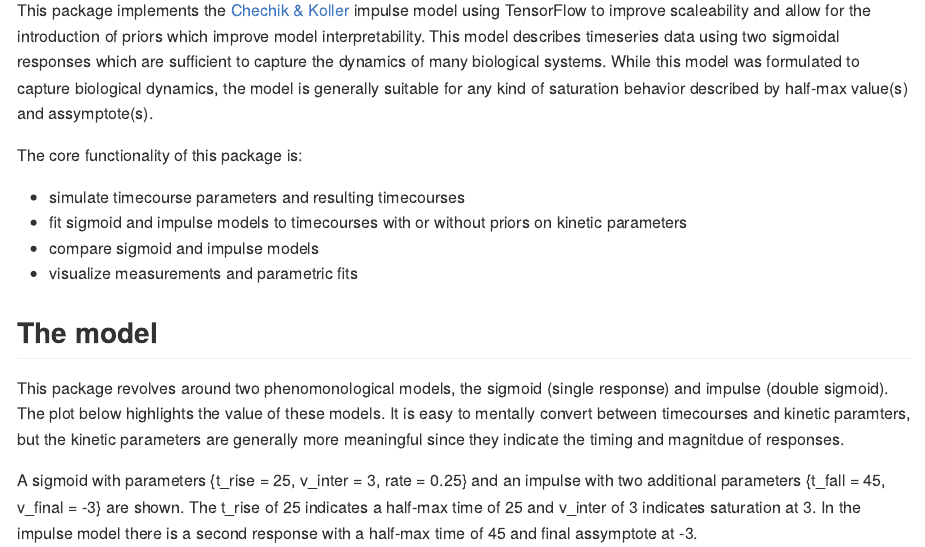
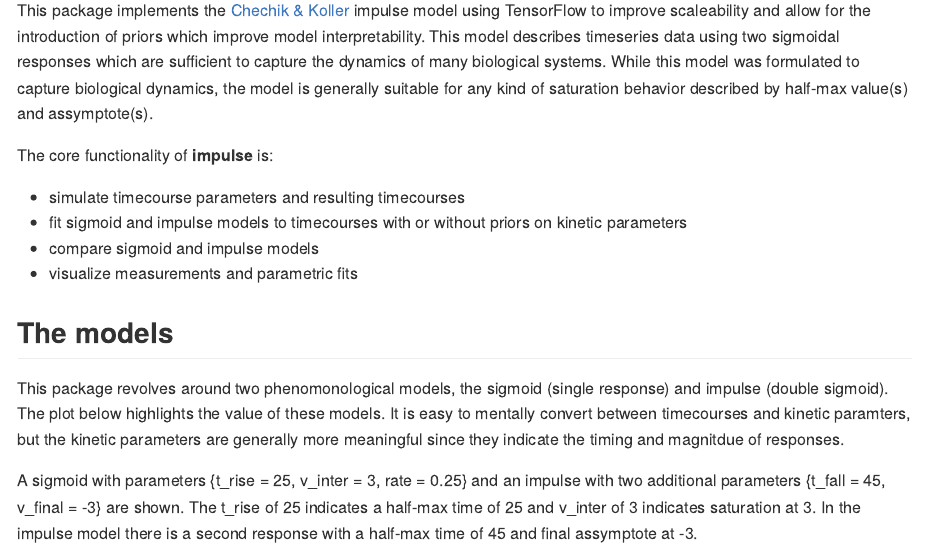
Before and after one commit to calico/impulse, an R Markdown document (README.Rmd): the page in a window 1100 px wide, from 110 px down. The pictures show the output file README.md that the author committed with the source, drawn offline in the style of GitHub.

Commit message:
minor README updates

```diff
--- a/README.Rmd
+++ b/README.Rmd
@@ -20,14 +20,14 @@ knitr::opts_chunk$set(
 
 This package implements the [Chechik & Koller](https://www.ncbi.nlm.nih.gov/pubmed/19193146) impulse model using TensorFlow to improve scaleability and allow for the introduction of priors which improve model interpretability. This model describes timeseries data using two sigmoidal responses which are sufficient to capture the dynamics of many biological systems. While this model was formulated to capture biological dynamics, the model is generally suitable for any kind of saturation behavior described by half-max value(s) and assymptote(s).
 
-The core functionality of this package is:
+The core functionality of **impulse** is:
 
 - simulate timecourse parameters and resulting timecourses
 - fit sigmoid and impulse models to timecourses with or without priors on kinetic parameters
 - compare sigmoid and impulse models
 - visualize measurements and parametric fits
 
-## The model
+## The models
 
 This package revolves around two phenomonological models, the sigmoid (single response) and impulse (double sigmoid). The plot below highlights the value of these models. It is easy to mentally convert between timecourses and kinetic paramters, but the kinetic parameters are generally more meaningful since they indicate the timing and magnitdue of responses.
 
```
Also changed, not shown: README.md.
